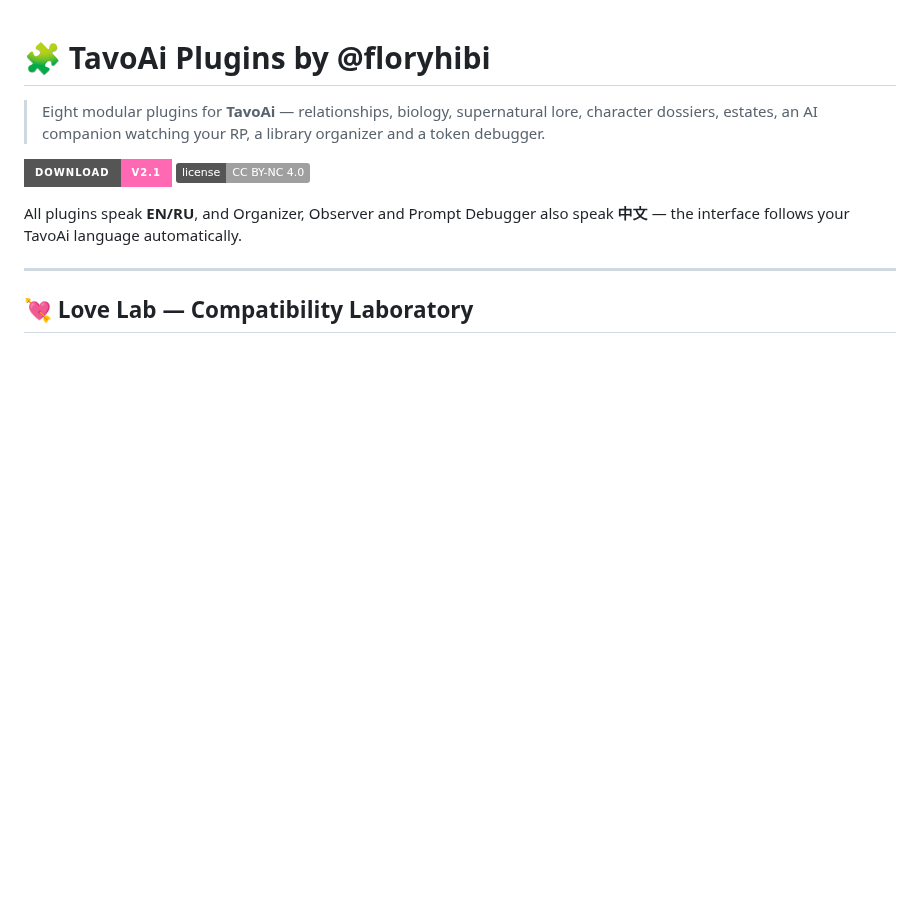
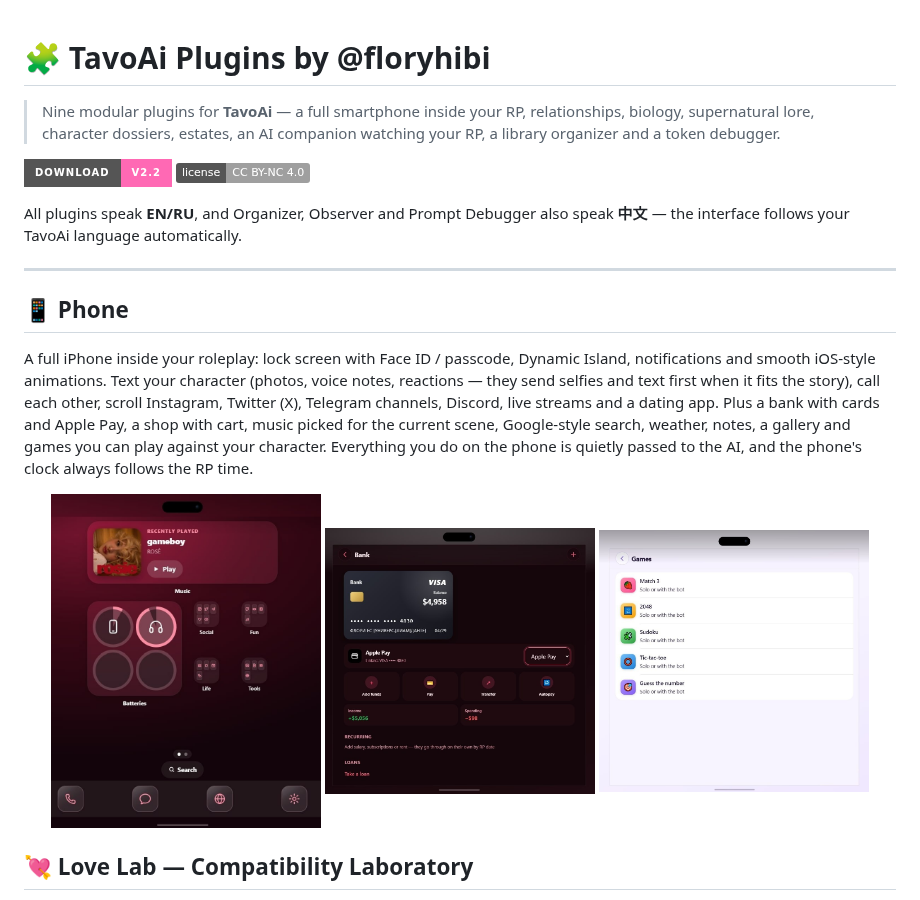
Before and after one commit to floryhibi/Tavo_Plugins_by_floryhibi, a Markdown page: README.md, the part around the change. Rendered like a GitHub page; pictures changed too: docs/screenshots/phone_bank.jpg (added), docs/screenshots/phone_games.jpg (added), docs/screenshots/phone_home.jpg (added); badges without logos; blank space fills up the shorter version.

Commit message:
Add Phone by @floryhibi to README with screenshots
Co-Authored-By: Claude Opus 5.5 <noreply@anthropic.com>
Claude-Session: https://claude.ai/code/session_0196utbWG9DcL11jRnSBZFd9

```diff
--- a/README.md
+++ b/README.md
@@ -1,13 +1,23 @@
 # 🧩 TavoAi Plugins by @floryhibi
 
-> Eight modular plugins for **TavoAi** — relationships, biology, supernatural lore, character dossiers, estates, an AI companion watching your RP, a library organizer and a token debugger.
+> Nine modular plugins for **TavoAi** — a full smartphone inside your RP, relationships, biology, supernatural lore, character dossiers, estates, an AI companion watching your RP, a library organizer and a token debugger.
 
-[![Download](https://img.shields.io/badge/Download-v2.1-ff69b4?style=for-the-badge)](https://github.com/floryhibi/Tavo_Plugins_by_floryhibi/releases/latest)
+[![Download](https://img.shields.io/badge/Download-v2.2-ff69b4?style=for-the-badge)](https://github.com/floryhibi/Tavo_Plugins_by_floryhibi/releases/latest)
 ![License](https://img.shields.io/badge/license-CC%20BY--NC%204.0-lightgrey)
 
 All plugins speak **EN/RU**, and Organizer, Observer and Prompt Debugger also speak **中文** — the interface follows your TavoAi language automatically.
 
 ---
+
+## 📱 Phone
+
+A full iPhone inside your roleplay: lock screen with Face ID / passcode, Dynamic Island, notifications and smooth iOS-style animations. Text your character (photos, voice notes, reactions — they send selfies and text first when it fits the story), call each other, scroll Instagram, Twitter (X), Telegram channels, Discord, live streams and a dating app. Plus a bank with cards and Apple Pay, a shop with cart, music picked for the current scene, Google-style search, weather, notes, a gallery and games you can play against your character. Everything you do on the phone is quietly passed to the AI, and the phone's clock always follows the RP time.
+
+<p align="center">
+  <img src="docs/screenshots/phone_home.jpg" width="31%">
+  <img src="docs/screenshots/phone_bank.jpg" width="31%">
+  <img src="docs/screenshots/phone_games.jpg" width="31%">
+</p>
 
 ## 💘 Love Lab — Compatibility Laboratory
 
```
Also changed, not shown: 2 other files.
